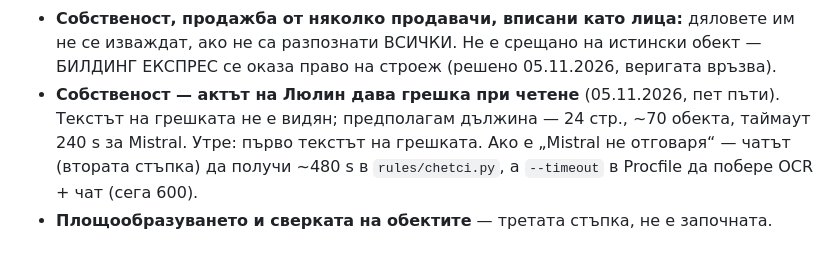
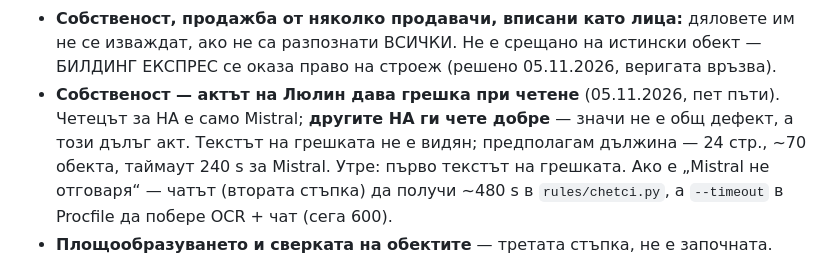
Before and after one commit to Tania141/cbt-system-, a Markdown page: ДА ПРОЧЕТА/ЗАДАНИЕ-ДОСИЕТО.md, the part around the change. Drawn GitHub-style.

Commit message:
docs: Люлин — само този акт, другите НА се четат добре
Co-Authored-By: Claude Opus 5.5 <noreply@anthropic.com>

```diff
--- a/ДА ПРОЧЕТА/ЗАДАНИЕ-ДОСИЕТО.md
+++ b/ДА ПРОЧЕТА/ЗАДАНИЕ-ДОСИЕТО.md
@@ -81,7 +81,8 @@
   обект — БИЛДИНГ ЕКСПРЕС се оказа право на строеж (решено 05.11.2026,
   веригата връзва).
 - **Собственост — актът на Люлин дава грешка при четене** (05.11.2026, пет
-  пъти). Текстът на грешката не е видян; предполагам дължина — 24 стр., ~70
+  пъти). Четецът за НА е само Mistral; **другите НА ги чете добре** — значи
+  не е общ дефект, а този дълъг акт. Текстът на грешката не е видян; предполагам дължина — 24 стр., ~70
   обекта, таймаут 240 s за Mistral. Утре: първо текстът на грешката.
   Ако е „Mistral не отговаря“ — чатът (втората стъпка) да получи ~480 s в
   `rules/chetci.py`, а `--timeout` в Procfile да побере OCR + чат (сега 600).
```
